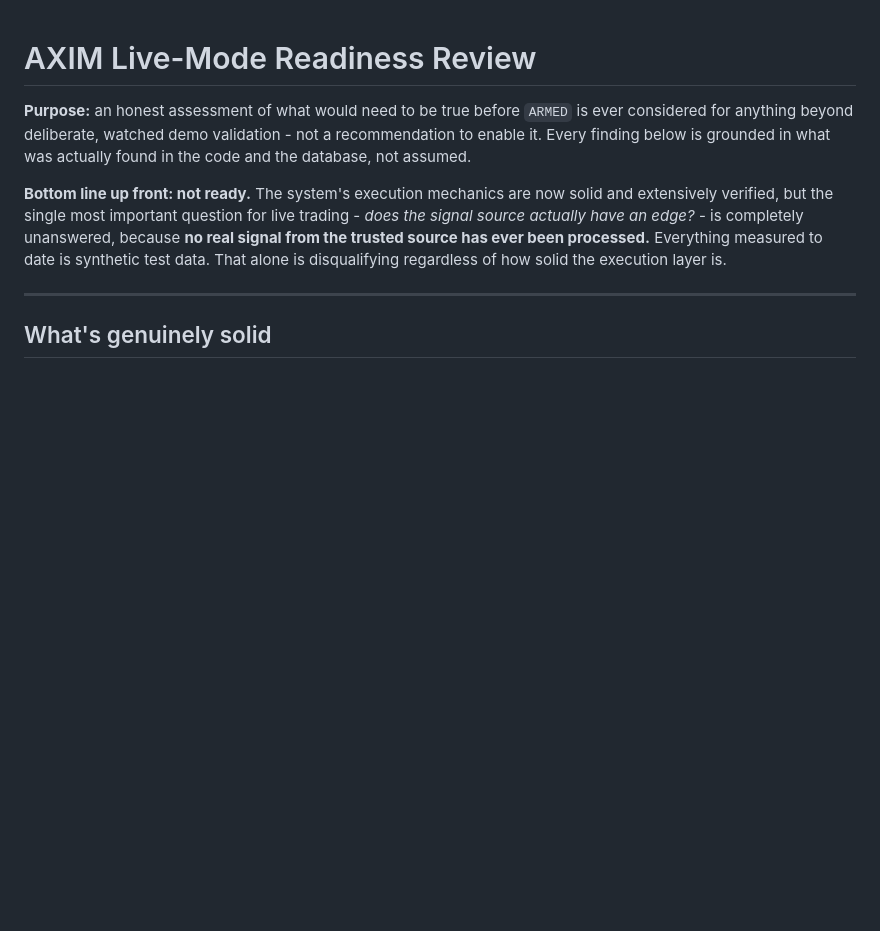
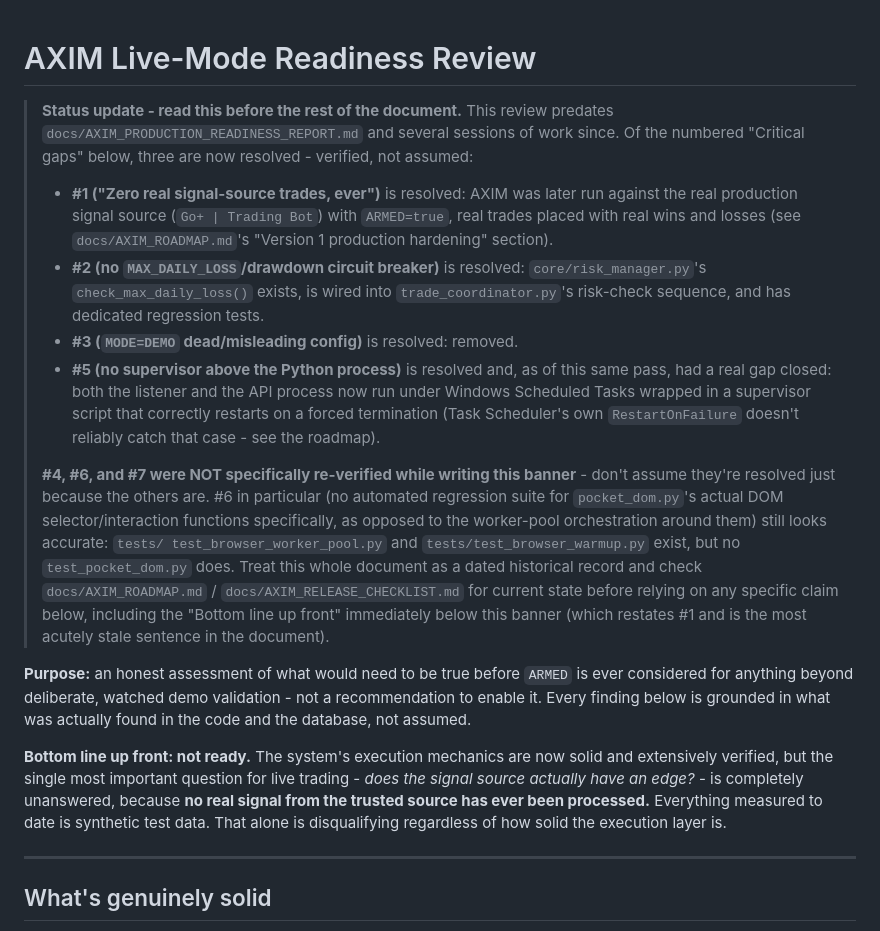
Before and after one commit to jcmorbux-crypto/AXIM, a Markdown page: docs/AXIM_LIVE_READINESS_REVIEW.md, the part around the change. GitHub-like rendering; blank space fills up the shorter version.

Commit message:
Fix stale "no real signal ever processed" claim in the live readiness review
docs/AXIM_LIVE_READINESS_REVIEW.md predates docs/AXIM_PRODUCTION_
READINESS_REPORT.md and several sessions of work since. Its "Bottom
line up front" - the single claim its whole "not ready" verdict rests
on - states "no real signal from the trusted source has ever been
processed." That's resolved: AXIM was later run against the real
production signal source (Go+ | Trading Bot) with ARMED=true, real
trades placed with real wins and losses. Three of its seven numbered
"Critical gaps" are also resolved (#2 drawdown breaker, #3 dead MODE
config, #5 process supervision).

Added a status banner, deliberately narrower than the one added to the
other report: did not claim items #4, #6, #7 were resolved without
checking. #6 specifically (no automated regression suite for
pocket_dom.py's actual DOM selector functions) was checked and still
looks accurate - test_browser_worker_pool.py/test_browser_warmup.py
test the orchestration around DOM interaction, but no test_pocket_dom.py
tests the DOM interaction itself. Overclaiming resolution would have
been its own new stale-documentation problem.

```diff
--- a/docs/AXIM_LIVE_READINESS_REVIEW.md
+++ b/docs/AXIM_LIVE_READINESS_REVIEW.md
@@ -1,4 +1,37 @@
 # AXIM Live-Mode Readiness Review
+
+> **Status update - read this before the rest of the document.** This review
+> predates `docs/AXIM_PRODUCTION_READINESS_REPORT.md` and several sessions of
+> work since. Of the numbered "Critical gaps" below, three are now resolved -
+> verified, not assumed:
+> - **#1 ("Zero real signal-source trades, ever")** is resolved: AXIM was
+>   later run against the real production signal source (`Go+ | Trading Bot`)
+>   with `ARMED=true`, real trades placed with real wins and losses (see
+>   `docs/AXIM_ROADMAP.md`'s "Version 1 production hardening" section).
+> - **#2 (no `MAX_DAILY_LOSS`/drawdown circuit breaker)** is resolved:
+>   `core/risk_manager.py`'s `check_max_daily_loss()` exists, is wired into
+>   `trade_coordinator.py`'s risk-check sequence, and has dedicated
+>   regression tests.
+> - **#3 (`MODE=DEMO` dead/misleading config)** is resolved: removed.
+> - **#5 (no supervisor above the Python process)** is resolved and, as of
+>   this same pass, had a real gap closed: both the listener and the API
+>   process now run under Windows Scheduled Tasks wrapped in a supervisor
+>   script that correctly restarts on a forced termination (Task Scheduler's
+>   own `RestartOnFailure` doesn't reliably catch that case - see the
+>   roadmap).
+>
+> **#4, #6, and #7 were NOT specifically re-verified while writing this
+> banner** - don't assume they're resolved just because the others are.
+> #6 in particular (no automated regression suite for `pocket_dom.py`'s
+> actual DOM selector/interaction functions specifically, as opposed to the
+> worker-pool orchestration around them) still looks accurate: `tests/
+> test_browser_worker_pool.py` and `tests/test_browser_warmup.py` exist, but
+> no `test_pocket_dom.py` does. Treat this whole document as a dated
+> historical record and check `docs/AXIM_ROADMAP.md` /
+> `docs/AXIM_RELEASE_CHECKLIST.md` for current state before relying on any
+> specific claim below, including the "Bottom line up front" immediately
+> below this banner (which restates #1 and is the most acutely stale
+> sentence in the document).
 
 **Purpose:** an honest assessment of what would need to be true before `ARMED`
 is ever considered for anything beyond deliberate, watched demo validation -
```
Also changed, not shown: docs/AXIM_ROADMAP.md (+23 -0 lines).
